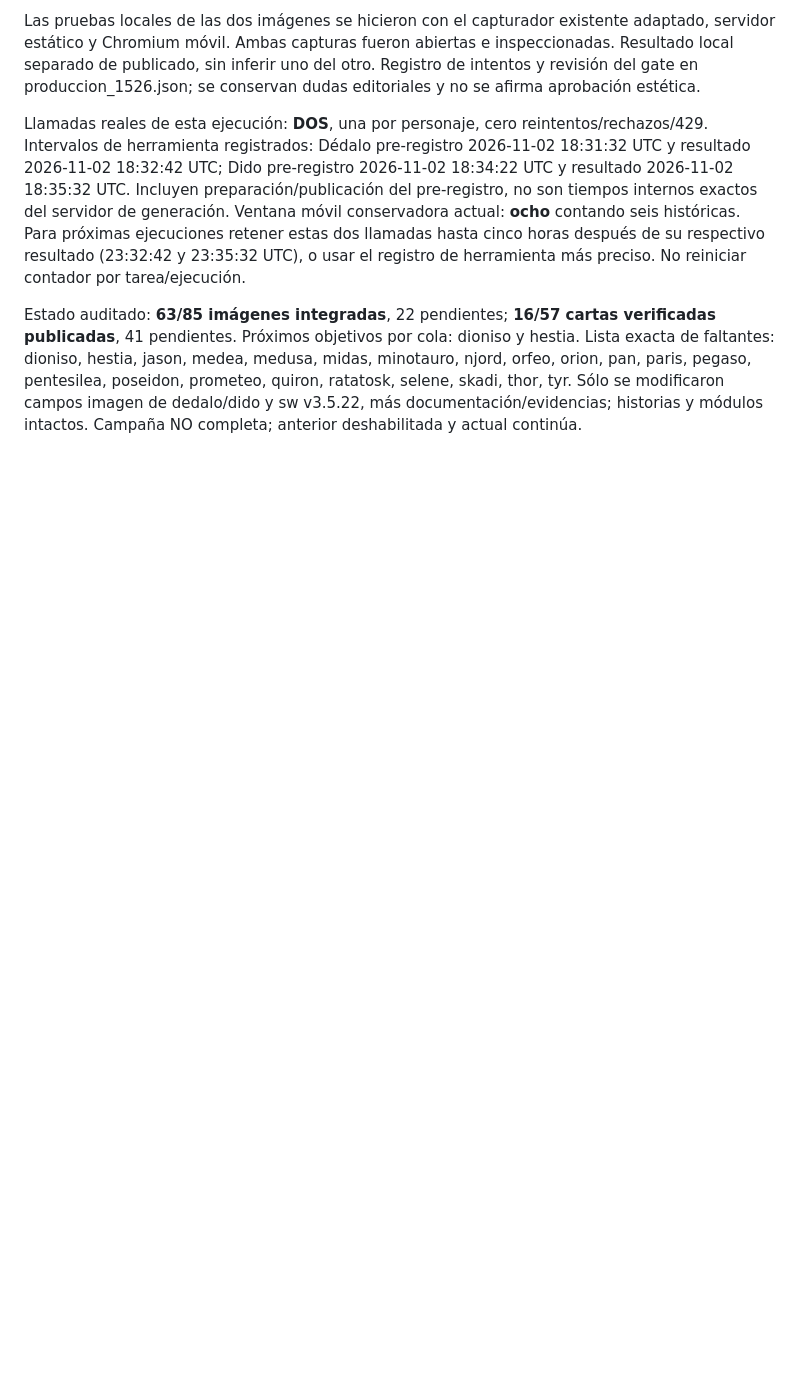
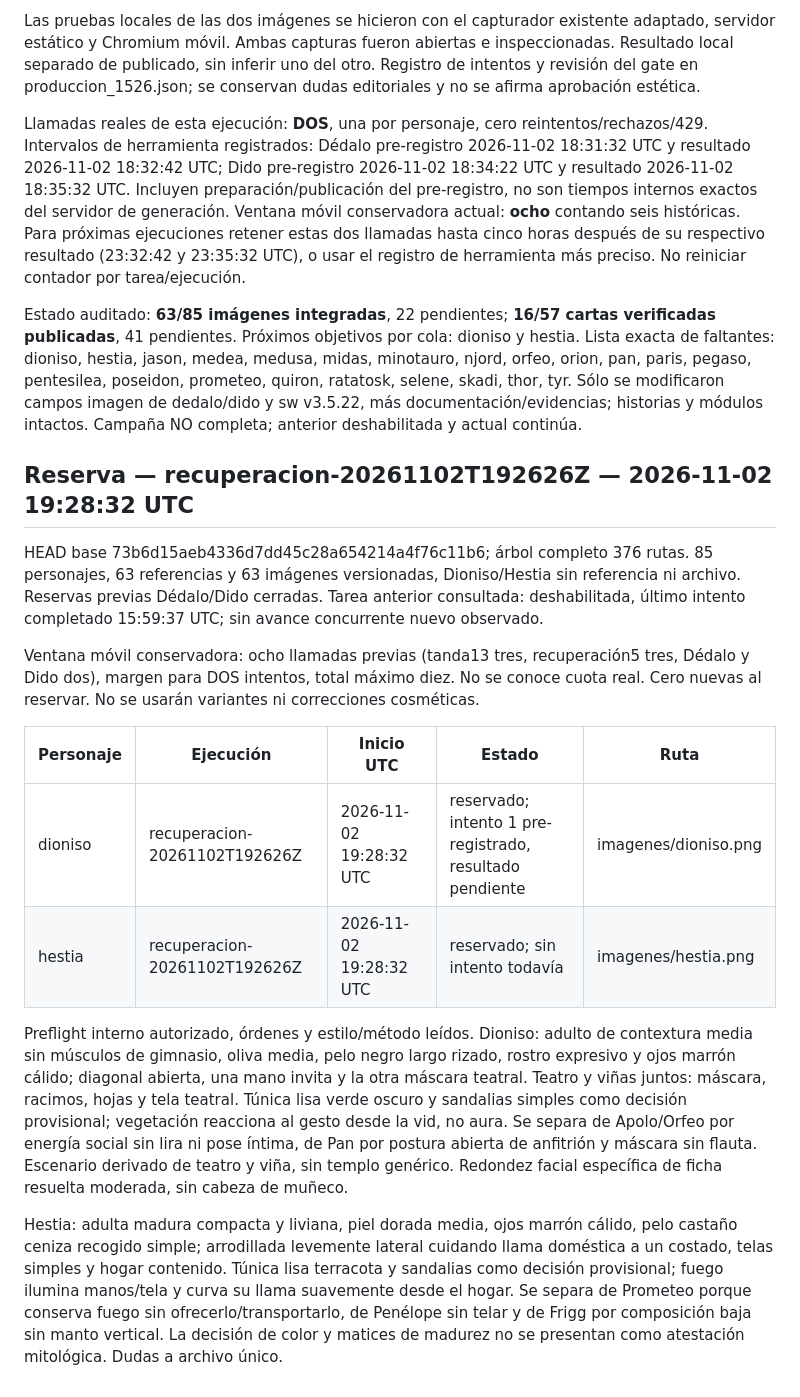
Before and after one commit to willyesposito/JuegoMitosFeli, a Markdown page: Documentacion/avance_imagenes_2026-11-02.md, the part around the change. GitHub-like rendering; blank space fills up the shorter version.

Commit message:
Reservar Dioniso y Hestia; preflight y primer intento pre-registrado

```diff
--- a/Documentacion/avance_imagenes_2026-11-02.md
+++ b/Documentacion/avance_imagenes_2026-11-02.md
@@ -467,3 +467,19 @@ Las pruebas locales de las dos imágenes se hicieron con el capturador existente
 Llamadas reales de esta ejecución: **DOS**, una por personaje, cero reintentos/rechazos/429. Intervalos de herramienta registrados: Dédalo pre-registro 2026-11-02 18:31:32 UTC y resultado 2026-11-02 18:32:42 UTC; Dido pre-registro 2026-11-02 18:34:22 UTC y resultado 2026-11-02 18:35:32 UTC. Incluyen preparación/publicación del pre-registro, no son tiempos internos exactos del servidor de generación. Ventana móvil conservadora actual: **ocho** contando seis históricas. Para próximas ejecuciones retener estas dos llamadas hasta cinco horas después de su respectivo resultado (23:32:42 y 23:35:32 UTC), o usar el registro de herramienta más preciso. No reiniciar contador por tarea/ejecución.
 
 Estado auditado: **63/85 imágenes integradas**, 22 pendientes; **16/57 cartas verificadas publicadas**, 41 pendientes. Próximos objetivos por cola: dioniso y hestia. Lista exacta de faltantes: dioniso, hestia, jason, medea, medusa, midas, minotauro, njord, orfeo, orion, pan, paris, pegaso, pentesilea, poseidon, prometeo, quiron, ratatosk, selene, skadi, thor, tyr. Sólo se modificaron campos imagen de dedalo/dido y sw v3.5.22, más documentación/evidencias; historias y módulos intactos. Campaña NO completa; anterior deshabilitada y actual continúa.
+
+
+## Reserva — recuperacion-20261102T192626Z — 2026-11-02 19:28:32 UTC
+
+HEAD base 73b6d15aeb4336d7dd45c28a654214a4f76c11b6; árbol completo 376 rutas. 85 personajes, 63 referencias y 63 imágenes versionadas, Dioniso/Hestia sin referencia ni archivo. Reservas previas Dédalo/Dido cerradas. Tarea anterior consultada: deshabilitada, último intento completado 15:59:37 UTC; sin avance concurrente nuevo observado.
+
+Ventana móvil conservadora: ocho llamadas previas (tanda13 tres, recuperación5 tres, Dédalo y Dido dos), margen para DOS intentos, total máximo diez. No se conoce cuota real. Cero nuevas al reservar. No se usarán variantes ni correcciones cosméticas.
+
+| Personaje | Ejecución | Inicio UTC | Estado | Ruta |
+|---|---|---|---|---|
+| dioniso | recuperacion-20261102T192626Z | 2026-11-02 19:28:32 UTC | reservado; intento 1 pre-registrado, resultado pendiente | imagenes/dioniso.png |
+| hestia | recuperacion-20261102T192626Z | 2026-11-02 19:28:32 UTC | reservado; sin intento todavía | imagenes/hestia.png |
+
+Preflight interno autorizado, órdenes y estilo/método leídos. Dioniso: adulto de contextura media sin músculos de gimnasio, oliva media, pelo negro largo rizado, rostro expresivo y ojos marrón cálido; diagonal abierta, una mano invita y la otra máscara teatral. Teatro y viñas juntos: máscara, racimos, hojas y tela teatral. Túnica lisa verde oscuro y sandalias simples como decisión provisional; vegetación reacciona al gesto desde la vid, no aura. Se separa de Apolo/Orfeo por energía social sin lira ni pose íntima, de Pan por postura abierta de anfitrión y máscara sin flauta. Escenario derivado de teatro y viña, sin templo genérico. Redondez facial específica de ficha resuelta moderada, sin cabeza de muñeco.
+
+Hestia: adulta madura compacta y liviana, piel dorada media, ojos marrón cálido, pelo castaño ceniza recogido simple; arrodillada levemente lateral cuidando llama doméstica a un costado, telas simples y hogar contenido. Túnica lisa terracota y sandalias como decisión provisional; fuego ilumina manos/tela y curva su llama suavemente desde el hogar. Se separa de Prometeo porque conserva fuego sin ofrecerlo/transportarlo, de Penélope sin telar y de Frigg por composición baja sin manto vertical. La decisión de color y matices de madurez no se presentan como atestación mitológica. Dudas a archivo único.
```
